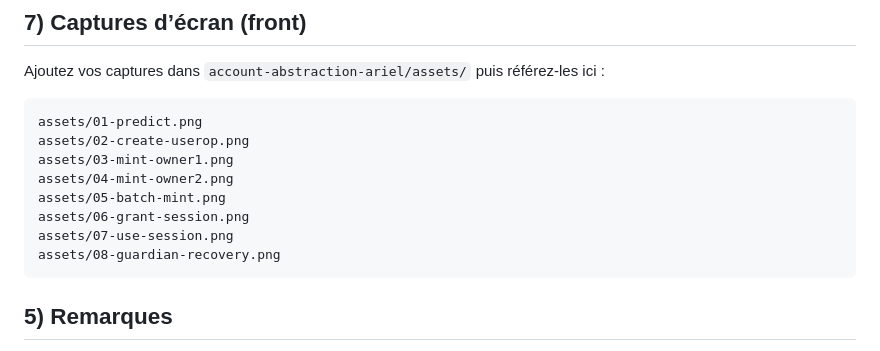
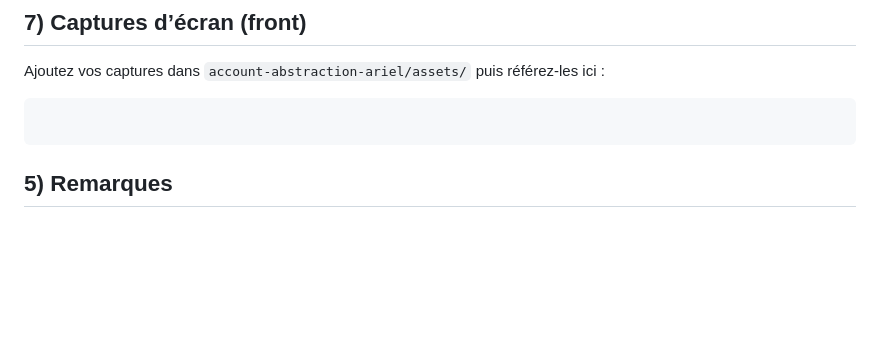
Before and after one commit to arielallagbe23/account-abstraction-ariel, a Markdown page: README.md, the part around the change. Rendered like a GitHub page; blank space fills up the shorter version.

````diff
--- a/README.md
+++ b/README.md
@@ -79,14 +79,7 @@ https://sepolia.etherscan.io/tx/0x8f25a47aef893b20fea751c812b4f0d7355d27a5ab9f32
 ## 7) Captures d’écran (front)
 Ajoutez vos captures dans `account-abstraction-ariel/assets/` puis référez‑les ici :
 ```
-assets/01-predict.png
-assets/02-create-userop.png
-assets/03-mint-owner1.png
-assets/04-mint-owner2.png
-assets/05-batch-mint.png
-assets/06-grant-session.png
-assets/07-use-session.png
-assets/08-guardian-recovery.png
+
 ```
 
 ## 5) Remarques
````
